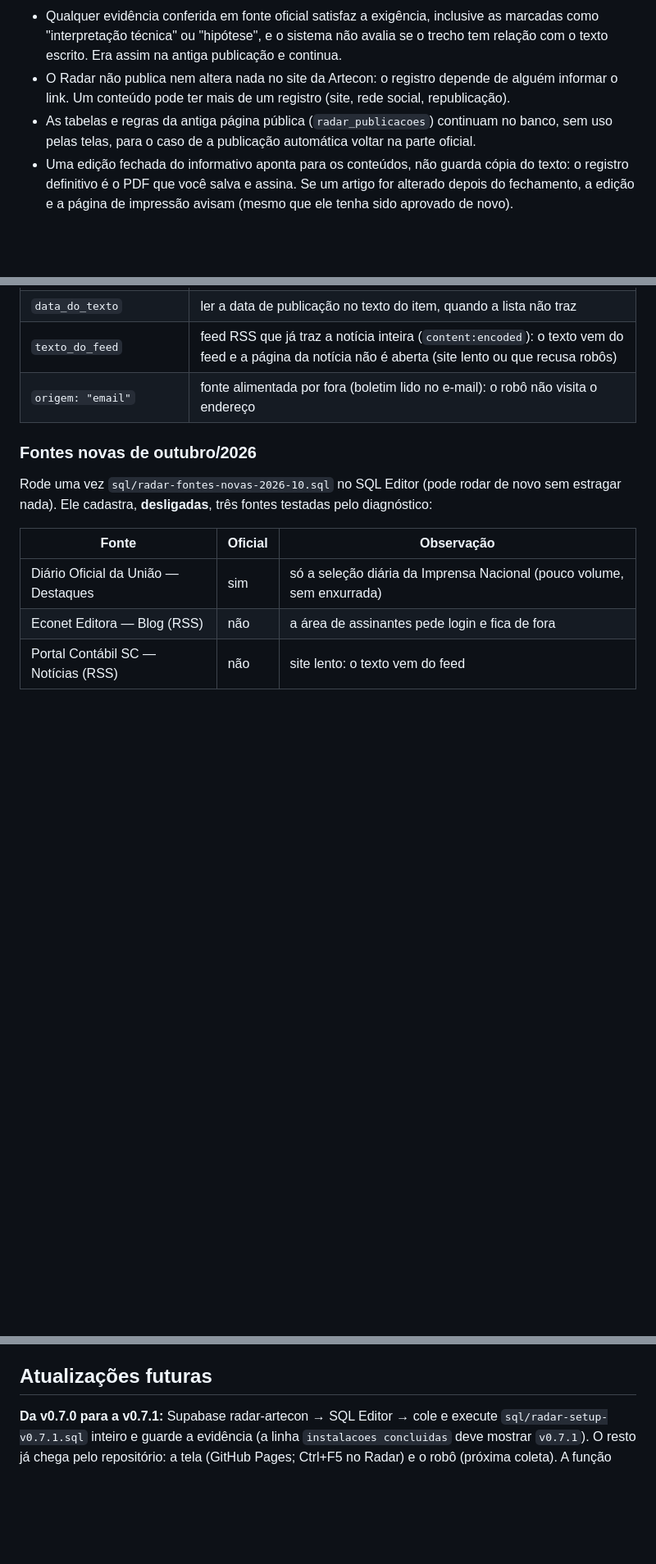
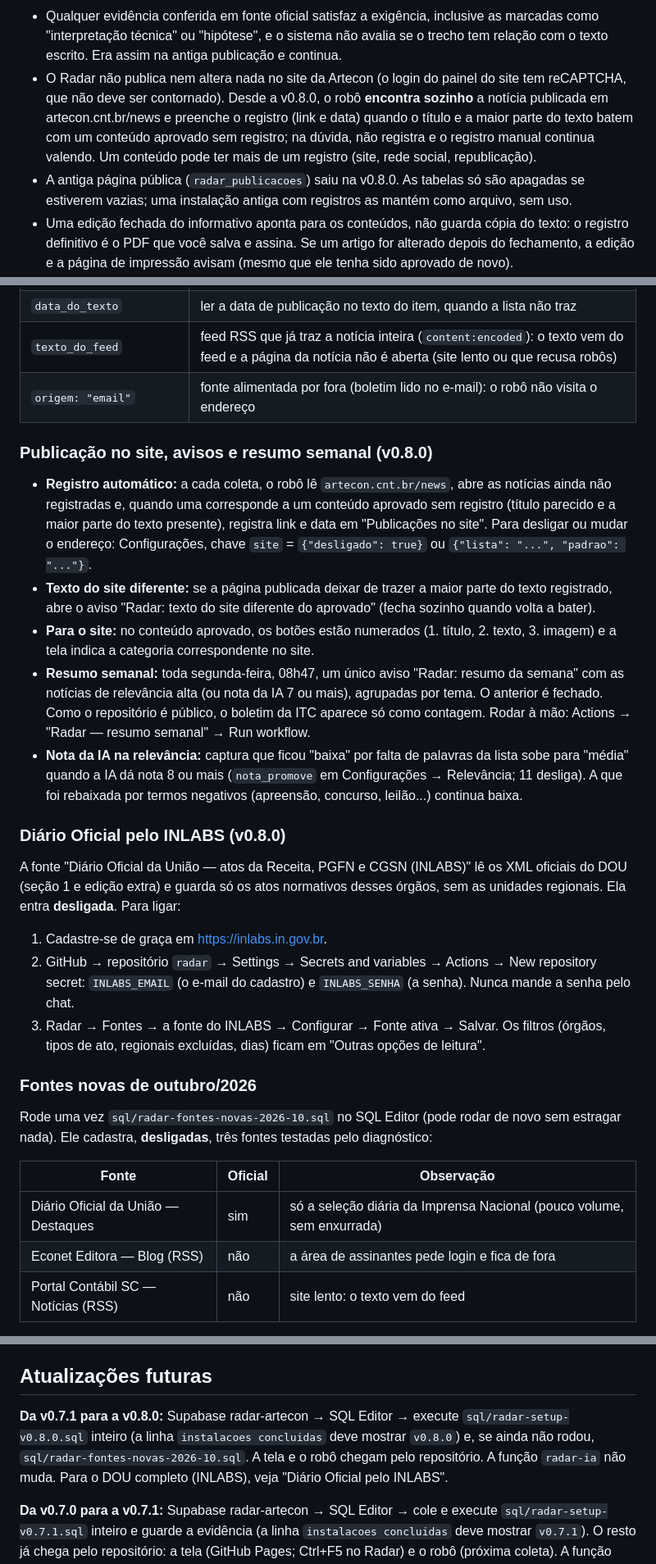
Before and after one commit to arteconartescontabeis-design/radar, a Markdown page: LEIAME-radar.md, 3 parts joined by grey strips. Shown at 82% size. Drawn GitHub-style; blank space fills up the shorter version.

Commit message:
LEIAME: v0.8.0 (registro automático, resumo semanal, INLABS, nota da IA, limpeza)
Co-Authored-By: Claude Opus 5.5 <noreply@anthropic.com>
Claude-Session: https://claude.ai/code/session_016QpGDwvsUnNf4hs8x5eeik

```diff
--- a/LEIAME-radar.md
+++ b/LEIAME-radar.md
@@ -410,11 +410,14 @@ para o campo e salve. Ele não vai no repositório porque traz nomes e celulares
 - Qualquer evidência conferida em fonte oficial satisfaz a exigência, inclusive as
   marcadas como "interpretação técnica" ou "hipótese", e o sistema não avalia se o trecho
   tem relação com o texto escrito. Era assim na antiga publicação e continua.
-- O Radar não publica nem altera nada no site da Artecon: o registro depende de alguém
-  informar o link. Um conteúdo pode ter mais de um registro (site, rede social,
+- O Radar não publica nem altera nada no site da Artecon (o login do painel do site tem
+  reCAPTCHA, que não deve ser contornado). Desde a v0.8.0, o robô **encontra sozinho** a notícia
+  publicada em artecon.cnt.br/news e preenche o registro (link e data) quando o título e a maior
+  parte do texto batem com um conteúdo aprovado sem registro; na dúvida, não registra e o
+  registro manual continua valendo. Um conteúdo pode ter mais de um registro (site, rede social,
   republicação).
-- As tabelas e regras da antiga página pública (`radar_publicacoes`) continuam no banco,
-  sem uso pelas telas, para o caso de a publicação automática voltar na parte oficial.
+- A antiga página pública (`radar_publicacoes`) saiu na v0.8.0. As tabelas só são apagadas se
+  estiverem vazias; uma instalação antiga com registros as mantém como arquivo, sem uso.
 - Uma edição fechada do informativo aponta para os conteúdos, não guarda cópia do texto:
   o registro definitivo é o PDF que você salva e assina. Se um artigo for alterado depois
   do fechamento, a edição e a página de impressão avisam (mesmo que ele tenha sido
@@ -493,6 +496,35 @@ Outras opções, no campo "Outras opções de leitura (JSON)":
 | `texto_do_feed` | feed RSS que já traz a notícia inteira (`content:encoded`): o texto vem do feed e a página da notícia não é aberta (site lento ou que recusa robôs) |
 | `origem: "email"` | fonte alimentada por fora (boletim lido no e-mail): o robô não visita o endereço |
 
+### Publicação no site, avisos e resumo semanal (v0.8.0)
+
+- **Registro automático:** a cada coleta, o robô lê `artecon.cnt.br/news`, abre as notícias ainda não
+  registradas e, quando uma corresponde a um conteúdo aprovado sem registro (título parecido e a maior
+  parte do texto presente), registra link e data em "Publicações no site". Para desligar ou mudar o
+  endereço: Configurações, chave `site` = `{"desligado": true}` ou `{"lista": "...", "padrao": "..."}`.
+- **Texto do site diferente:** se a página publicada deixar de trazer a maior parte do texto registrado,
+  abre o aviso "Radar: texto do site diferente do aprovado" (fecha sozinho quando volta a bater).
+- **Para o site:** no conteúdo aprovado, os botões estão numerados (1. título, 2. texto, 3. imagem) e a
+  tela indica a categoria correspondente no site.
+- **Resumo semanal:** toda segunda-feira, 08h47, um único aviso "Radar: resumo da semana" com as notícias
+  de relevância alta (ou nota da IA 7 ou mais), agrupadas por tema. O anterior é fechado. Como o
+  repositório é público, o boletim da ITC aparece só como contagem. Rodar à mão: Actions →
+  "Radar — resumo semanal" → Run workflow.
+- **Nota da IA na relevância:** captura que ficou "baixa" por falta de palavras da lista sobe para
+  "média" quando a IA dá nota 8 ou mais (`nota_promove` em Configurações → Relevância; 11 desliga).
+  A que foi rebaixada por termos negativos (apreensão, concurso, leilão...) continua baixa.
+
+### Diário Oficial pelo INLABS (v0.8.0)
+
+A fonte "Diário Oficial da União — atos da Receita, PGFN e CGSN (INLABS)" lê os XML oficiais do DOU
+(seção 1 e edição extra) e guarda só os atos normativos desses órgãos, sem as unidades regionais.
+Ela entra **desligada**. Para ligar:
+1. Cadastre-se de graça em https://inlabs.in.gov.br.
+2. GitHub → repositório `radar` → Settings → Secrets and variables → Actions → New repository secret:
+   `INLABS_EMAIL` (o e-mail do cadastro) e `INLABS_SENHA` (a senha). Nunca mande a senha pelo chat.
+3. Radar → Fontes → a fonte do INLABS → Configurar → Fonte ativa → Salvar.
+Os filtros (órgãos, tipos de ato, regionais excluídas, dias) ficam em "Outras opções de leitura".
+
 ### Fontes novas de outubro/2026
 
 Rode uma vez `sql/radar-fontes-novas-2026-10.sql` no SQL Editor (pode rodar de novo sem
@@ -513,6 +545,11 @@ boletins da ITC entra uma vez só). O robô não visita essa fonte. Os boletins
 repositório, que é público: a rotina diária grava direto no banco.
 
 ## Atualizações futuras
+
+**Da v0.7.1 para a v0.8.0:** Supabase radar-artecon → SQL Editor → execute
+`sql/radar-setup-v0.8.0.sql` inteiro (a linha `instalacoes concluidas` deve mostrar `v0.8.0`) e,
+se ainda não rodou, `sql/radar-fontes-novas-2026-10.sql`. A tela e o robô chegam pelo repositório.
+A função `radar-ia` não muda. Para o DOU completo (INLABS), veja "Diário Oficial pelo INLABS".
 
 **Da v0.7.0 para a v0.7.1:** Supabase radar-artecon → SQL Editor → cole e execute
 `sql/radar-setup-v0.7.1.sql` inteiro e guarde a evidência (a linha `instalacoes concluidas` deve
```
